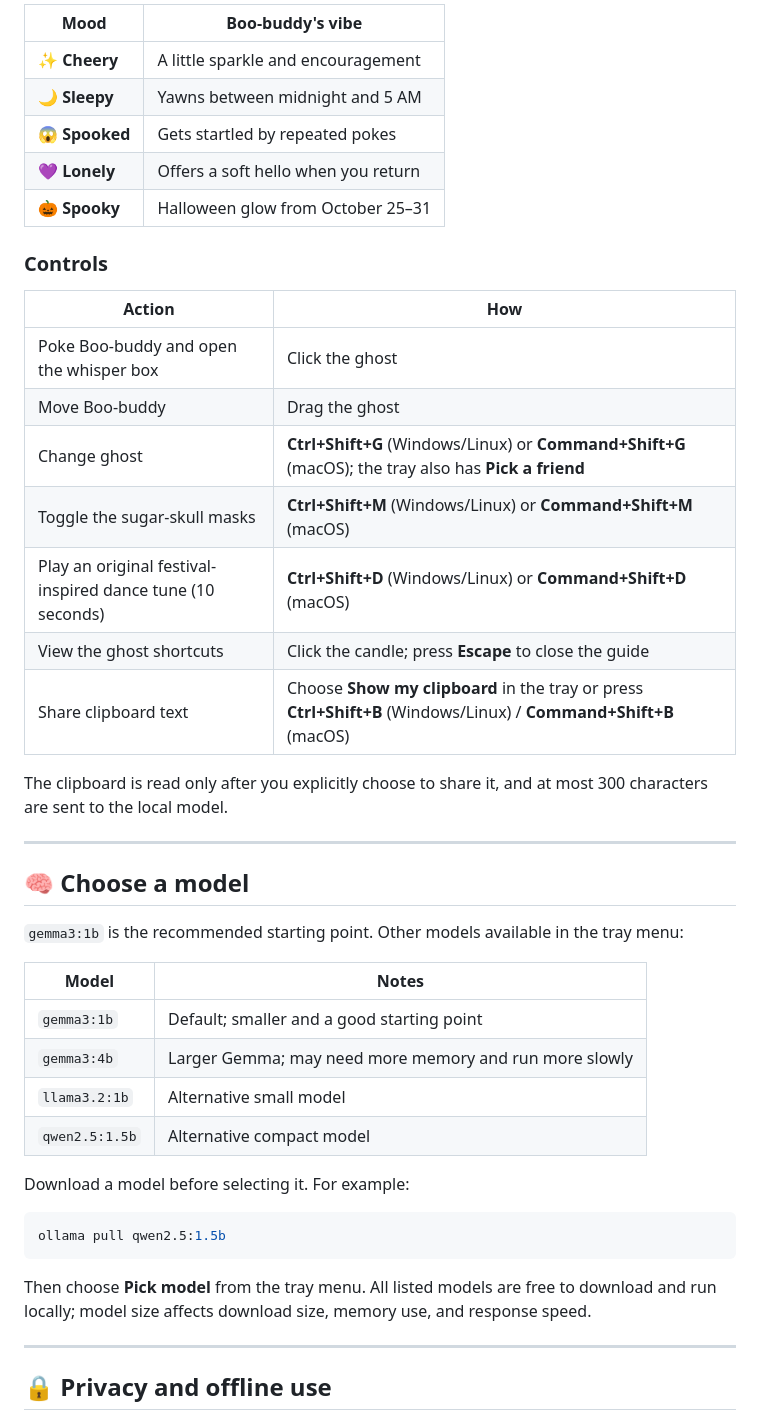
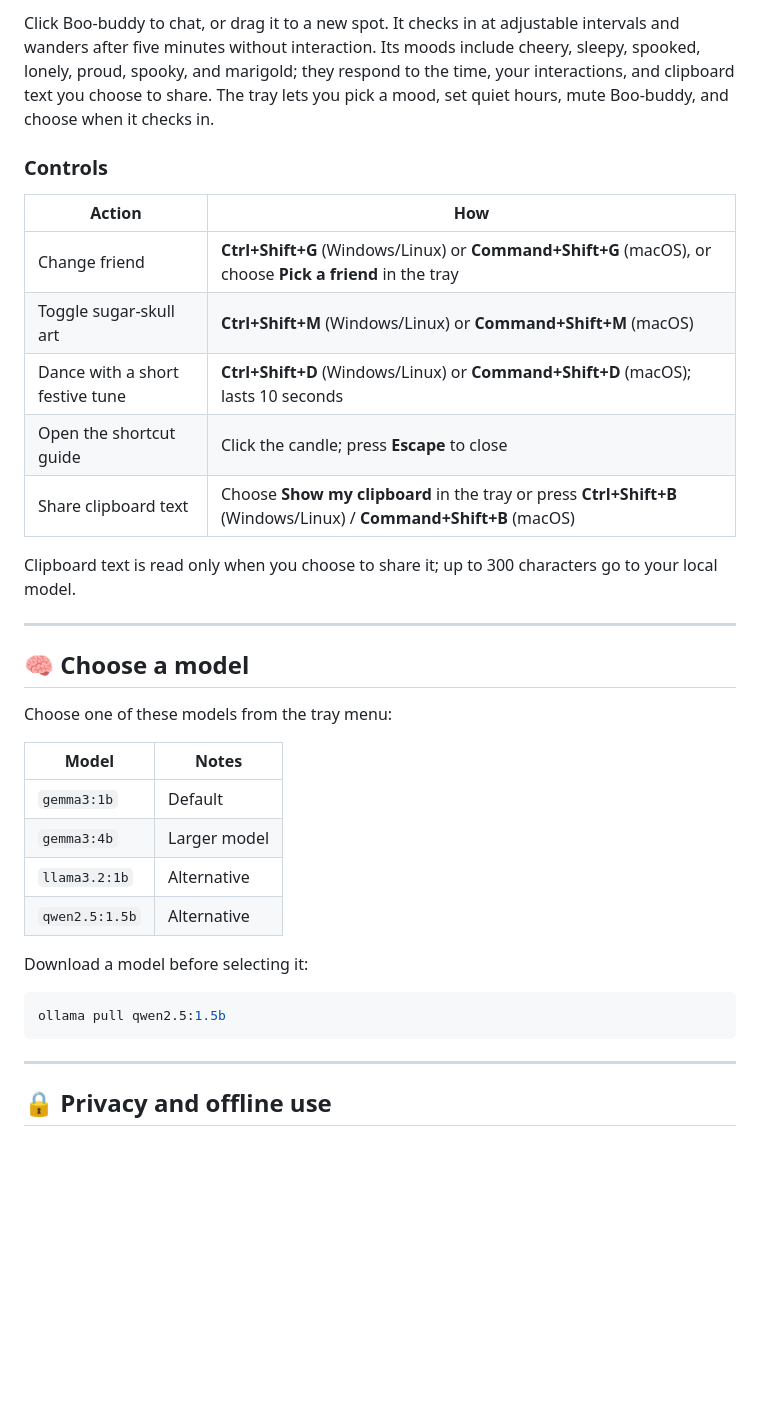
Before and after one commit to anshika-guleria/beo-buddy, a Markdown page: README.md, the part around one of its changes. GitHub-like rendering; blank space fills up the shorter version.

````diff
--- a/README.md
+++ b/README.md
@@ -87,47 +61,37 @@ Boo-buddy has six selectable ghost friends and a handful of moods:
 
-| Mood | Boo-buddy's vibe |
-|---|---|
-| ✨ **Cheery** | A little sparkle and encouragement |
-| 🌙 **Sleepy** | Yawns between midnight and 5 AM |
-| 😱 **Spooked** | Gets startled by repeated pokes |
-| 💜 **Lonely** | Offers a soft hello when you return |
-| 🎃 **Spooky** | Halloween glow from October 25–31 |
+Click Boo-buddy to chat, or drag it to a new spot. It checks in at adjustable intervals and wanders after five minutes without interaction. Its moods include cheery, sleepy, spooked, lonely, proud, spooky, and marigold; they respond to the time, your interactions, and clipboard text you choose to share. The tray lets you pick a mood, set quiet hours, mute Boo-buddy, and choose when it checks in.
 
 ### Controls
 
 | Action | How |
 |---|---|
-| Poke Boo-buddy and open the whisper box | Click the ghost |
-| Move Boo-buddy | Drag the ghost |
-| Change ghost | **Ctrl+Shift+G** (Windows/Linux) or **Command+Shift+G** (macOS); the tray also has **Pick a friend** |
-| Toggle the sugar-skull masks | **Ctrl+Shift+M** (Windows/Linux) or **Command+Shift+M** (macOS) |
-| Play an original festival-inspired dance tune (10 seconds) | **Ctrl+Shift+D** (Windows/Linux) or **Command+Shift+D** (macOS) |
-| View the ghost shortcuts | Click the candle; press **Escape** to close the guide |
+| Change friend | **Ctrl+Shift+G** (Windows/Linux) or **Command+Shift+G** (macOS), or choose **Pick a friend** in the tray |
+| Toggle sugar-skull art | **Ctrl+Shift+M** (Windows/Linux) or **Command+Shift+M** (macOS) |
+| Dance with a short festive tune | **Ctrl+Shift+D** (Windows/Linux) or **Command+Shift+D** (macOS); lasts 10 seconds |
+| Open the shortcut guide | Click the candle; press **Escape** to close |
 | Share clipboard text | Choose **Show my clipboard** in the tray or press **Ctrl+Shift+B** (Windows/Linux) / **Command+Shift+B** (macOS) |
 
-The clipboard is read only after you explicitly choose to share it, and at most 300 characters are sent to the local model.
+Clipboard text is read only when you choose to share it; up to 300 characters go to your local model.
 
 ---
 
 ## 🧠 Choose a model
 
-`gemma3:1b` is the recommended starting point. Other models available in the tray menu:
+Choose one of these models from the tray menu:
 
 | Model | Notes |
 |---|---|
-| `gemma3:1b` | Default; smaller and a good starting point |
-| `gemma3:4b` | Larger Gemma; may need more memory and run more slowly |
-| `llama3.2:1b` | Alternative small model |
-| `qwen2.5:1.5b` | Alternative compact model |
+| `gemma3:1b` | Default |
+| `gemma3:4b` | Larger model |
+| `llama3.2:1b` | Alternative |
+| `qwen2.5:1.5b` | Alternative |
 
-Download a model before selecting it. For example:
+Download a model before selecting it:
 
 ```powershell
 ollama pull qwen2.5:1.5b
 ```
 
-Then choose **Pick model** from the tray menu. All listed models are free to download and run locally; model size affects download size, memory use, and response speed.
-
 ---
 
 ## 🔒 Privacy and offline use
````
Also changed, not shown: other parts of README.md (+13 -87 lines).
